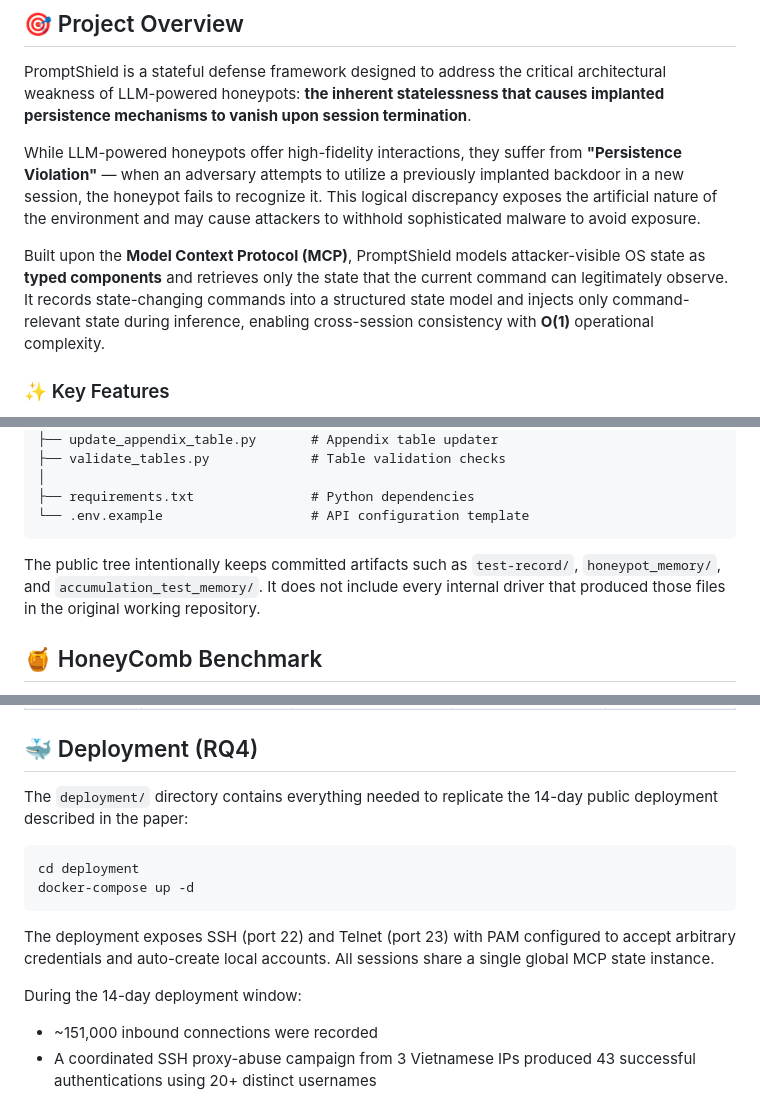
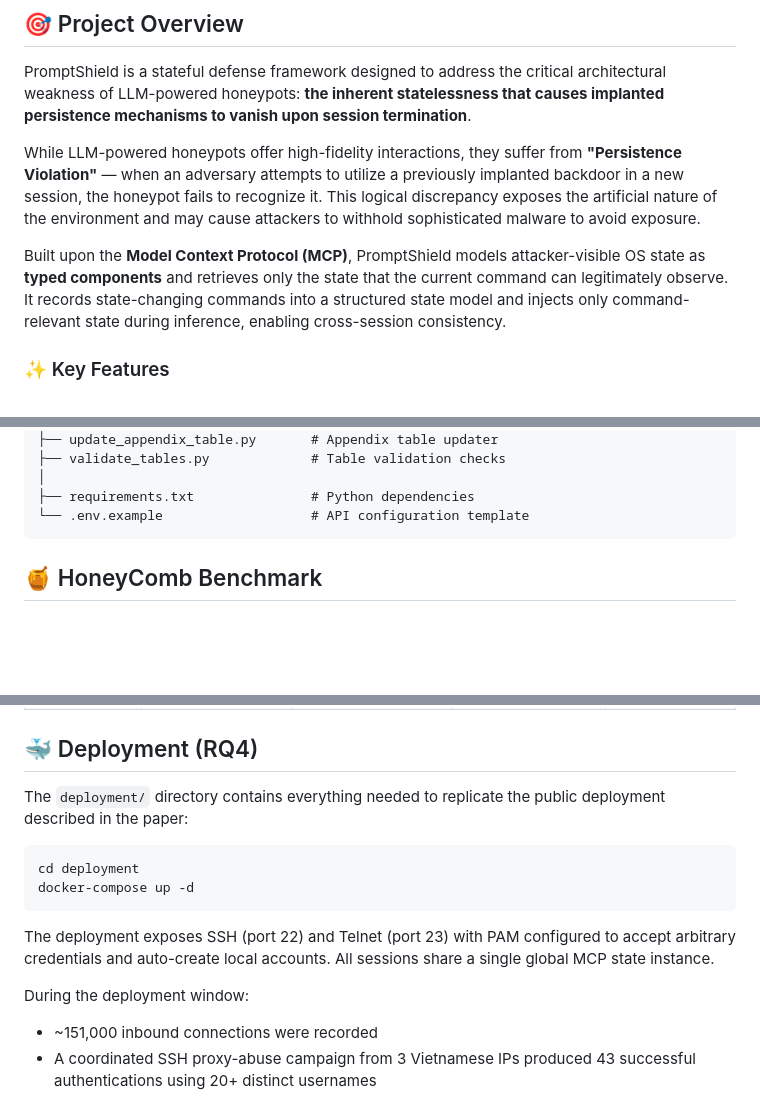
Before and after one commit to xiaoye798/PromptShield, a Markdown page: README.md, 3 parts joined by grey strips. Rendered like a GitHub page; blank space fills up the shorter version.

````diff
--- a/README.md
+++ b/README.md
@@ -13,7 +13,7 @@ PromptShield is a stateful defense framework designed to address the critical ar
 
 While LLM-powered honeypots offer high-fidelity interactions, they suffer from **"Persistence Violation"** — when an adversary attempts to utilize a previously implanted backdoor in a new session, the honeypot fails to recognize it. This logical discrepancy exposes the artificial nature of the environment and may cause attackers to withhold sophisticated malware to avoid exposure.
 
-Built upon the **Model Context Protocol (MCP)**, PromptShield models attacker-visible OS state as **typed components** and retrieves only the state that the current command can legitimately observe. It records state-changing commands into a structured state model and injects only command-relevant state during inference, enabling cross-session consistency with **O(1)** operational complexity.
+Built upon the **Model Context Protocol (MCP)**, PromptShield models attacker-visible OS state as **typed components** and retrieves only the state that the current command can legitimately observe. It records state-changing commands into a structured state model and injects only command-relevant state during inference, enabling cross-session consistency.
 
 ### ✨ Key Features
 
@@ -230,7 +230,6 @@ PromptShield/
 └── .env.example                   # API configuration template
 ```
 
-The public tree intentionally keeps committed artifacts such as `test-record/`, `honeypot_memory/`, and `accumulation_test_memory/`. It does not include every internal driver that produced those files in the original working repository.
 
 ## 🍯 HoneyComb Benchmark
 
@@ -344,7 +343,7 @@ query_state(
 
 ## 🐳 Deployment (RQ4)
 
-The `deployment/` directory contains everything needed to replicate the 14-day public deployment described in the paper:
+The `deployment/` directory contains everything needed to replicate the public deployment described in the paper:
 
 ```bash
 cd deployment
@@ -353,7 +352,7 @@ docker-compose up -d
 
 The deployment exposes SSH (port 22) and Telnet (port 23) with PAM configured to accept arbitrary credentials and auto-create local accounts. All sessions share a single global MCP state instance.
 
-During the 14-day deployment window:
+During the deployment window:
 - ~151,000 inbound connections were recorded
 - A coordinated SSH proxy-abuse campaign from 3 Vietnamese IPs produced 43 successful authentications using 20+ distinct usernames
 - Zero inference failures across all attacker interactions
````
